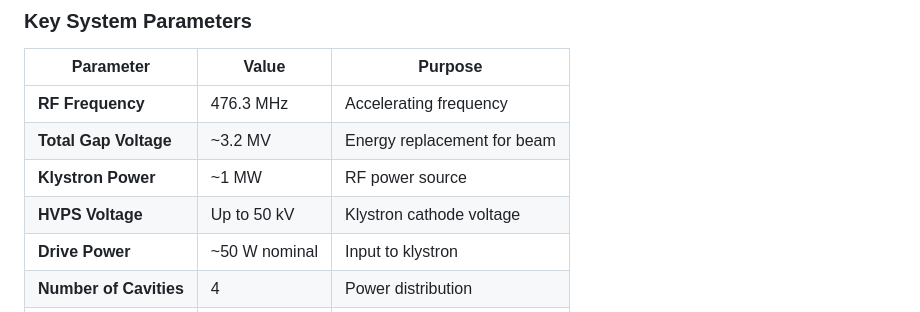
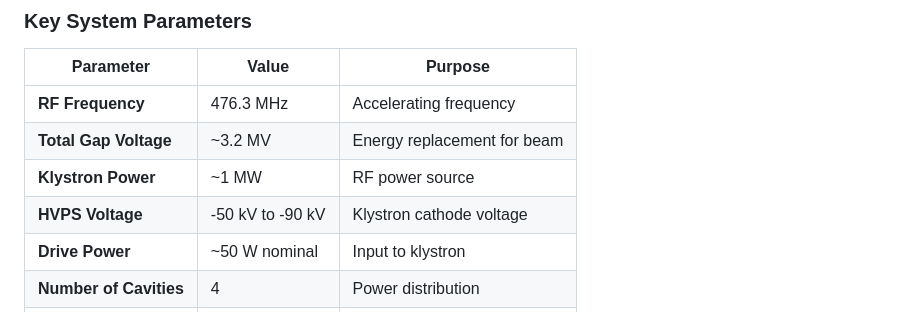
Before and after one commit to fayaw/spearlegacyLLRF, a Markdown page: SPEAR3_LLRF_COMPREHENSIVE_ANALYSIS.md, the part around one of its changes. Drawn GitHub-style.

```diff
--- a/SPEAR3_LLRF_COMPREHENSIVE_ANALYSIS.md
+++ b/SPEAR3_LLRF_COMPREHENSIVE_ANALYSIS.md
@@ -28,7 +28,7 @@ The SPEAR3 LLRF (Low-Level RF) control system is a sophisticated multi-loop feed
 | **RF Frequency** | 476.3 MHz | Accelerating frequency |
 | **Total Gap Voltage** | ~3.2 MV | Energy replacement for beam |
 | **Klystron Power** | ~1 MW | RF power source |
-| **HVPS Voltage** | Up to 50 kV | Klystron cathode voltage |
+| **HVPS Voltage** | -50 kV to -90 kV | Klystron cathode voltage |
 | **Drive Power** | ~50 W nominal | Input to klystron |
 | **Number of Cavities** | 4 | Power distribution |
 | **Cavity Gap Voltage** | ~800 kV each | Individual cavity contribution |
```
Also changed, not shown: other parts of SPEAR3_LLRF_COMPREHENSIVE_ANALYSIS.md (+42 -30 lines).
